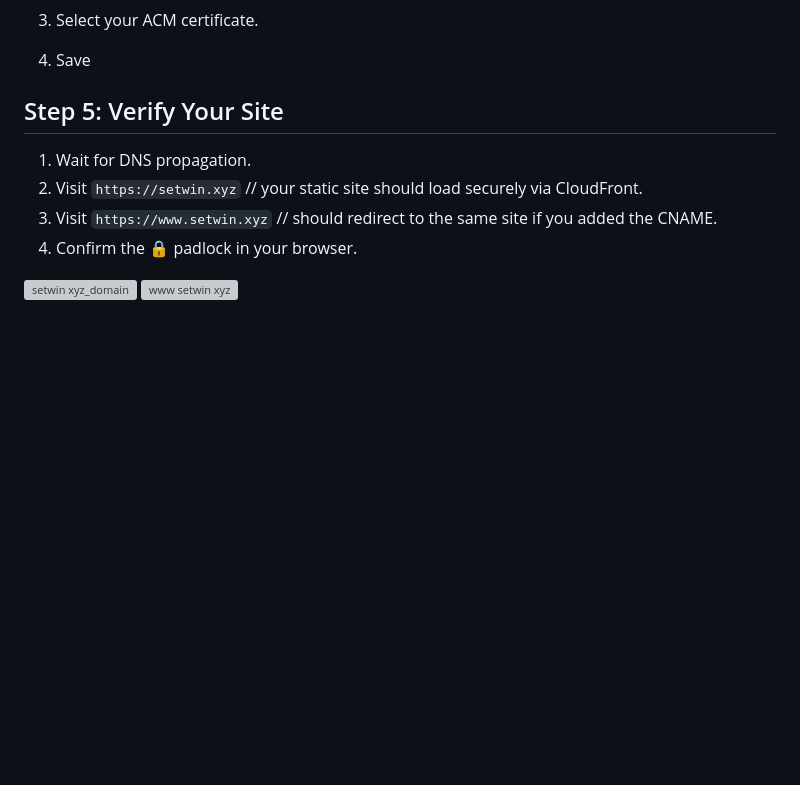
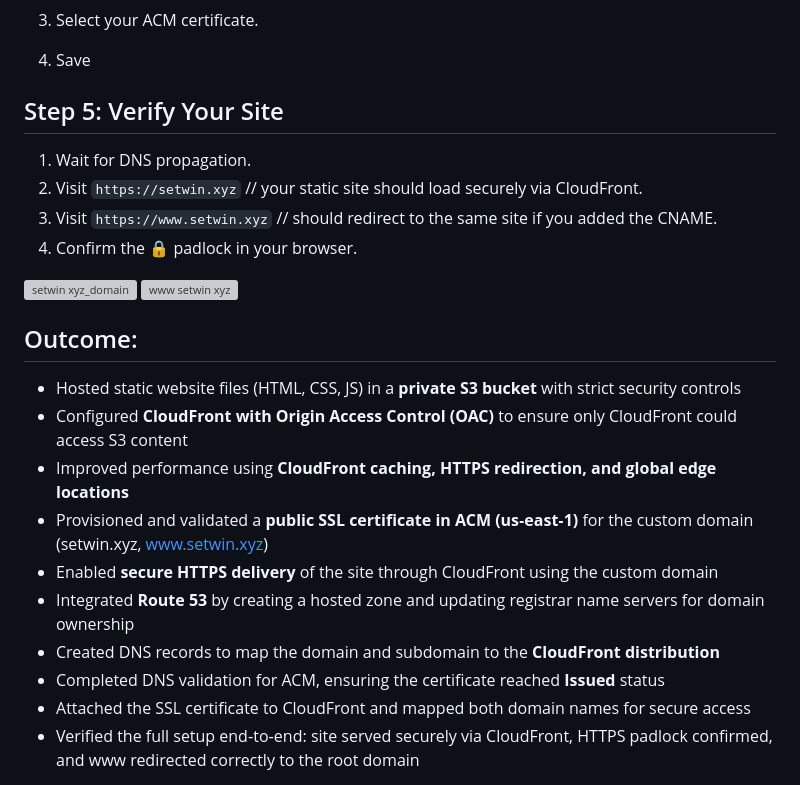
Before and after one commit to arpithaoncloud9/aws-static-site-demo, a Markdown page: README.md, the part around the change. Rendered like a GitHub page; blank space fills up the shorter version; grey boxes are pictures that could not be loaded.

```diff
--- a/README.md
+++ b/README.md
@@ -193,3 +193,15 @@
 
 
 <img width="1117" height="315" alt="www setwin xyz" src="https://github.com/user-attachments/assets/2e6534e4-fdf4-489d-a8c5-9bc353734f4b" />
+
+## Outcome:
+- Hosted static website files (HTML, CSS, JS) in a **private S3 bucket** with strict security controls
+- Configured **CloudFront with Origin Access Control (OAC)** to ensure only CloudFront could access S3 content
+- Improved performance using **CloudFront caching, HTTPS redirection, and global edge locations**
+- Provisioned and validated a **public SSL certificate in ACM (us‑east‑1)** for the custom domain (setwin.xyz, www.setwin.xyz)
+- Enabled **secure HTTPS delivery** of the site through CloudFront using the custom domain
+- Integrated **Route 53** by creating a hosted zone and updating registrar name servers for domain ownership
+- Created DNS records to map the domain and subdomain to the **CloudFront distribution**
+- Completed DNS validation for ACM, ensuring the certificate reached **Issued** status
+- Attached the SSL certificate to CloudFront and mapped both domain names for secure access
+- Verified the full setup end‑to‑end: site served securely via CloudFront, HTTPS padlock confirmed, and www redirected correctly to the root domain
```
